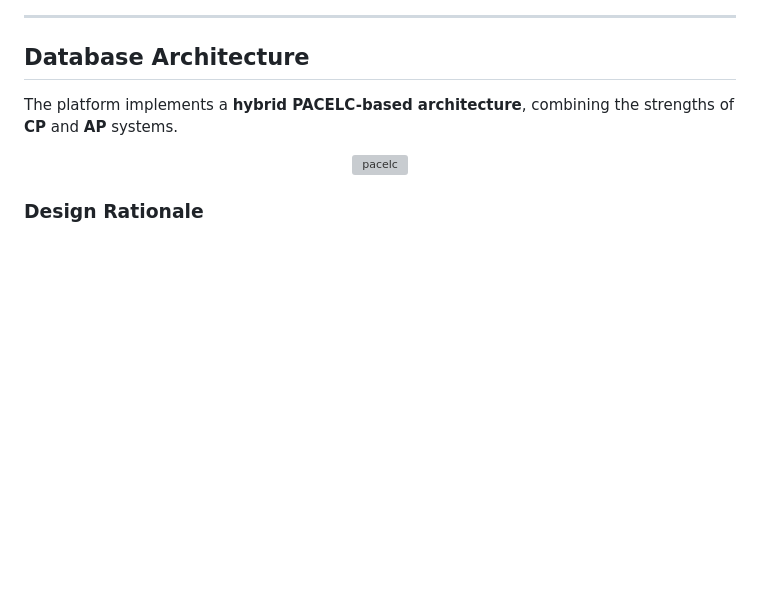
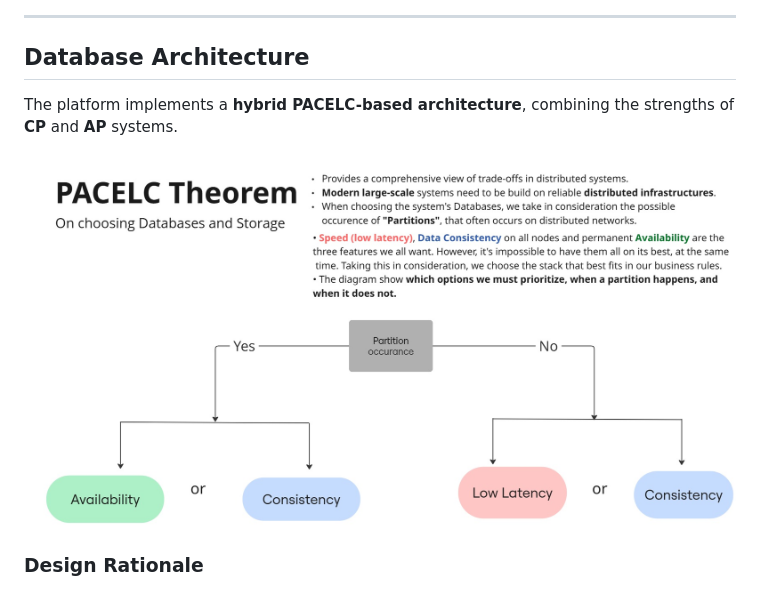
Before and after one commit to adanSiqueira/py-learnStream-platform, a Markdown page: README.md, the part around the change. Drawn GitHub-style; blank space fills up the shorter version; grey boxes are pictures that could not be loaded.

```diff
--- a/README.md
+++ b/README.md
@@ -50,7 +50,7 @@ It supports **hybrid database storage** (SQL + NoSQL), **role-based access**, an
 The platform implements a **hybrid PACELC-based architecture**, combining the strengths of **CP** and **AP** systems.
 
 <div align="center">
-    <img src="../src/pacelc.jpg" alt="pacelc" width="1000" height="550" style="margin-bottom: 1.0em;"/>
+    <img src="./src/pacelc.jpg" alt="pacelc" width="1000" height="550" style="margin-bottom: 1.0em;"/>
 </div>
 
 ### Design Rationale
```
